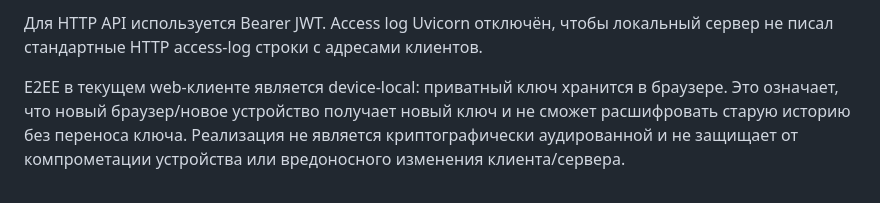
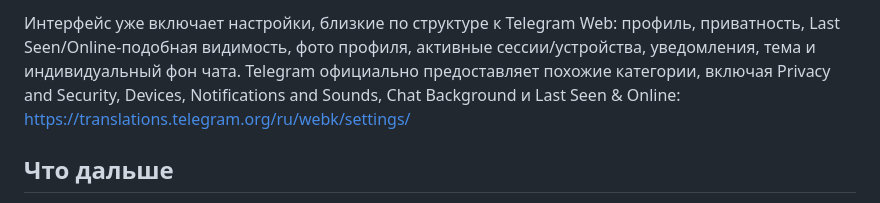
Before and after one commit to LEDERG777-TEXNARIC/LEDERG-GOLDEX, a Markdown page: README.md, the part around one of its changes. Rendered like a GitHub page.

```diff
--- a/README.md
+++ b/README.md
@@ -71,5 +44,5 @@ LEDERG не использует номер телефона как иденти
 
-Для HTTP API используется Bearer JWT. Access log Uvicorn отключён, чтобы локальный сервер не писал стандартные HTTP access-log строки с адресами клиентов.
+Интерфейс уже включает настройки, близкие по структуре к Telegram Web: профиль, приватность, Last Seen/Online-подобная видимость, фото профиля, активные сессии/устройства, уведомления, тема и индивидуальный фон чата. Telegram официально предоставляет похожие категории, включая Privacy and Security, Devices, Notifications and Sounds, Chat Background и Last Seen & Online: https://translations.telegram.org/ru/webk/settings/
 
-E2EE в текущем web-клиенте является device-local: приватный ключ хранится в браузере. Это означает, что новый браузер/новое устройство получает новый ключ и не сможет расшифровать старую историю без переноса ключа. Реализация не является криптографически аудированной и не защищает от компрометации устройства или вредоносного изменения клиента/сервера.
+## Что дальше
 
```
Also changed, not shown: other parts of README.md (+31 -77 lines).
